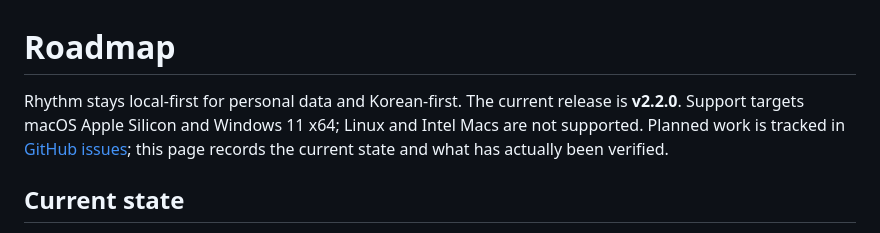
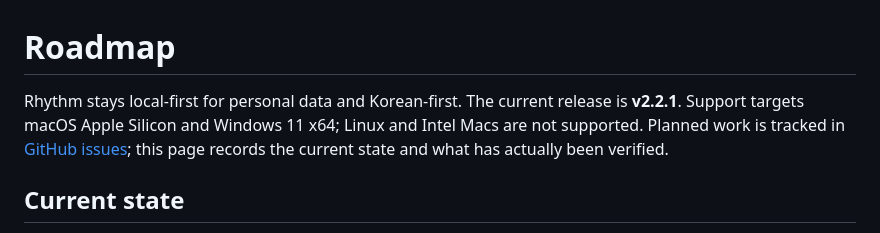
Before and after one commit to Hiyabye/Rhythm, a Markdown page: docs/ROADMAP.md, the part around the change. Drawn GitHub-style.

```diff
--- a/docs/ROADMAP.md
+++ b/docs/ROADMAP.md
@@ -1,6 +1,6 @@
 # Roadmap
 
-Rhythm stays local-first for personal data and Korean-first. The current release is **v2.2.0**. Support targets macOS Apple Silicon and Windows 11 x64; Linux and Intel Macs are not supported. Planned work is tracked in [GitHub issues](https://github.com/Hiyabye/Rhythm/issues); this page records the current state and what has actually been verified.
+Rhythm stays local-first for personal data and Korean-first. The current release is **v2.2.1**. Support targets macOS Apple Silicon and Windows 11 x64; Linux and Intel Macs are not supported. Planned work is tracked in [GitHub issues](https://github.com/Hiyabye/Rhythm/issues); this page records the current state and what has actually been verified.
 
 ## Current state
 
```
Also changed, not shown: AGENTS.md (+1 -1 lines), README.md (+6 -6 lines), docs/screenshots/deadlines.png, docs/screenshots/explore.png, docs/screenshots/inbox.png, docs/screenshots/reader.png, docs/screenshots/settings-ai.png, docs/screenshots/today.png, 7 other files.
